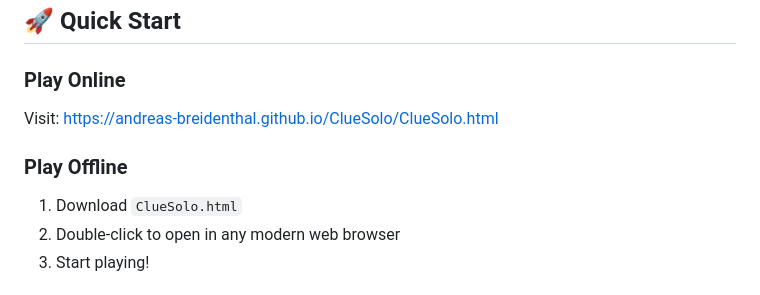
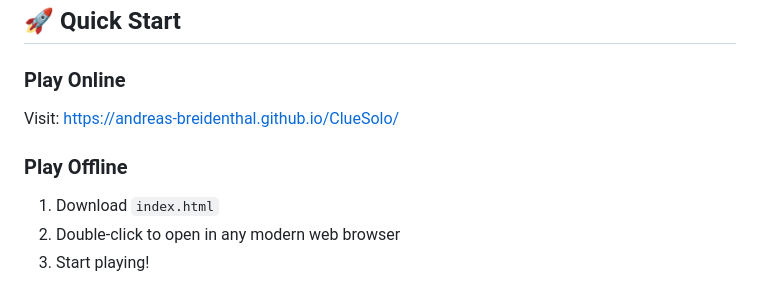
Before and after one commit to andreas-breidenthal/ClueSolo, a Markdown page: README.md, the part around one of its changes. Rendered like a GitHub page.

```diff
--- a/README.md
+++ b/README.md
@@ -35,10 +35,10 @@ Play the detective mystery game solo! ClueSolo brings the beloved board game exp
 ## 🚀 Quick Start
 
 ### Play Online
-Visit: [https://andreas-breidenthal.github.io/ClueSolo/ClueSolo.html](https://andreas-breidenthal.github.io/ClueSolo/ClueSolo.html)
+Visit: [https://andreas-breidenthal.github.io/ClueSolo/](https://andreas-breidenthal.github.io/ClueSolo/)
 
 ### Play Offline
-1. Download `ClueSolo.html`
+1. Download `index.html`
 2. Double-click to open in any modern web browser
 3. Start playing!
 
```
Also changed, not shown: other parts of README.md (+2 -2 lines).
